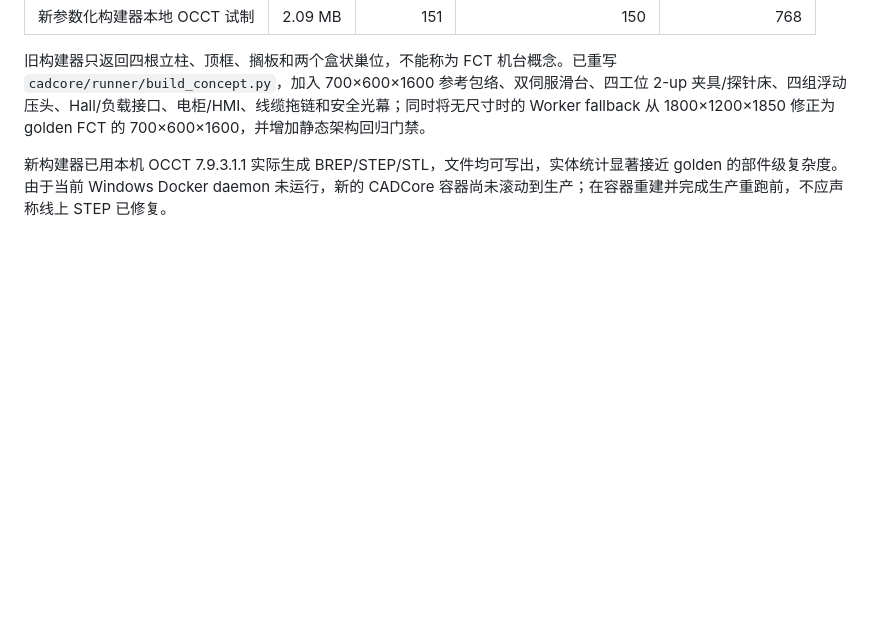
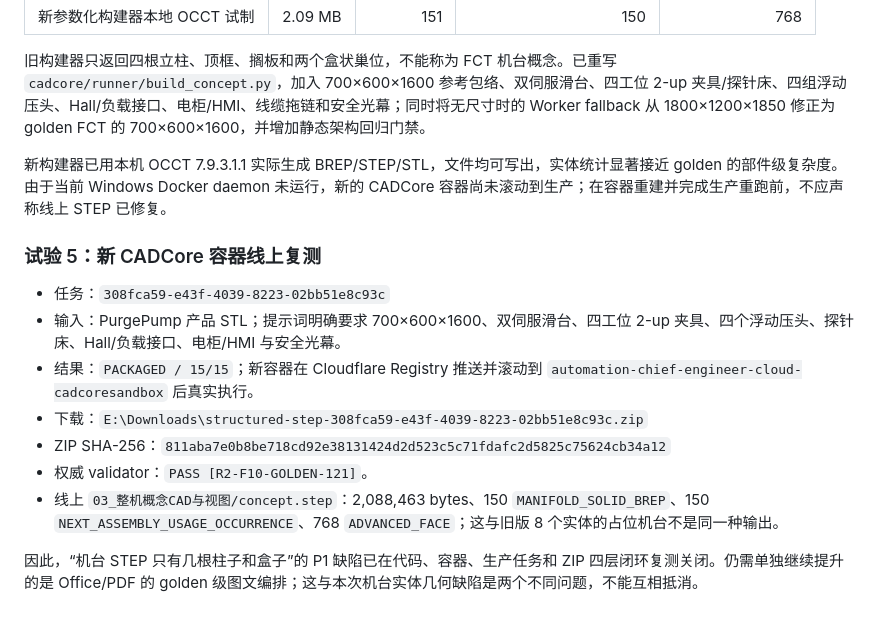
Before and after one commit to RuthlessCreature/Automation-Chief-Engineer, a Markdown page: docs/GOLDEN_DELIVERY_GAP_20260921.md, the part around the change. GitHub-like rendering; blank space fills up the shorter version.

Commit message:
docs: record structured STEP production retest

```diff
--- a/docs/GOLDEN_DELIVERY_GAP_20260921.md
+++ b/docs/GOLDEN_DELIVERY_GAP_20260921.md
@@ -92,3 +92,15 @@
 旧构建器只返回四根立柱、顶框、搁板和两个盒状巢位，不能称为 FCT 机台概念。已重写 `cadcore/runner/build_concept.py`，加入 700×600×1600 参考包络、双伺服滑台、四工位 2-up 夹具/探针床、四组浮动压头、Hall/负载接口、电柜/HMI、线缆拖链和安全光幕；同时将无尺寸时的 Worker fallback 从 1800×1200×1850 修正为 golden FCT 的 700×600×1600，并增加静态架构回归门禁。
 
 新构建器已用本机 OCCT 7.9.3.1.1 实际生成 BREP/STEP/STL，文件均可写出，实体统计显著接近 golden 的部件级复杂度。由于当前 Windows Docker daemon 未运行，新的 CADCore 容器尚未滚动到生产；在容器重建并完成生产重跑前，不应声称线上 STEP 已修复。
+
+### 试验 5：新 CADCore 容器线上复测
+
+- 任务：`308fca59-e43f-4039-8223-02bb51e8c93c`
+- 输入：PurgePump 产品 STL；提示词明确要求 700×600×1600、双伺服滑台、四工位 2-up 夹具、四个浮动压头、探针床、Hall/负载接口、电柜/HMI 与安全光幕。
+- 结果：`PACKAGED / 15/15`；新容器在 Cloudflare Registry 推送并滚动到 `automation-chief-engineer-cloud-cadcoresandbox` 后真实执行。
+- 下载：`E:\Downloads\structured-step-308fca59-e43f-4039-8223-02bb51e8c93c.zip`
+- ZIP SHA-256：`811aba7e0b8be718cd92e38131424d2d523c5c71fdafc2d5825c75624cb34a12`
+- 权威 validator：`PASS [R2-F10-GOLDEN-121]`。
+- 线上 `03_整机概念CAD与视图/concept.step`：2,088,463 bytes、150 `MANIFOLD_SOLID_BREP`、150 `NEXT_ASSEMBLY_USAGE_OCCURRENCE`、768 `ADVANCED_FACE`；这与旧版 8 个实体的占位机台不是同一种输出。
+
+因此，“机台 STEP 只有几根柱子和盒子”的 P1 缺陷已在代码、容器、生产任务和 ZIP 四层闭环复测关闭。仍需单独继续提升的是 Office/PDF 的 golden 级图文编排；这与本次机台实体几何缺陷是两个不同问题，不能互相抵消。
```
